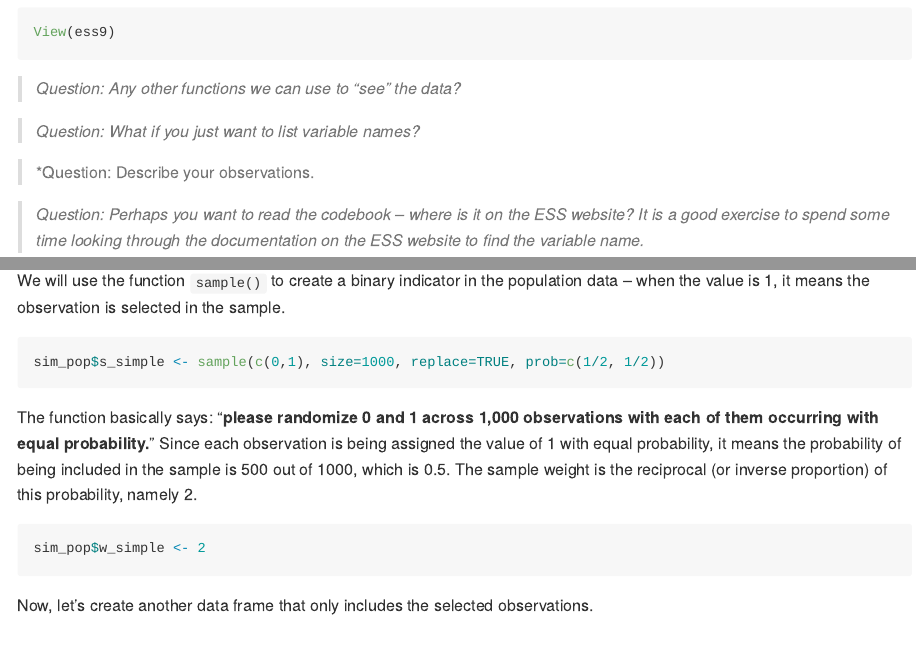
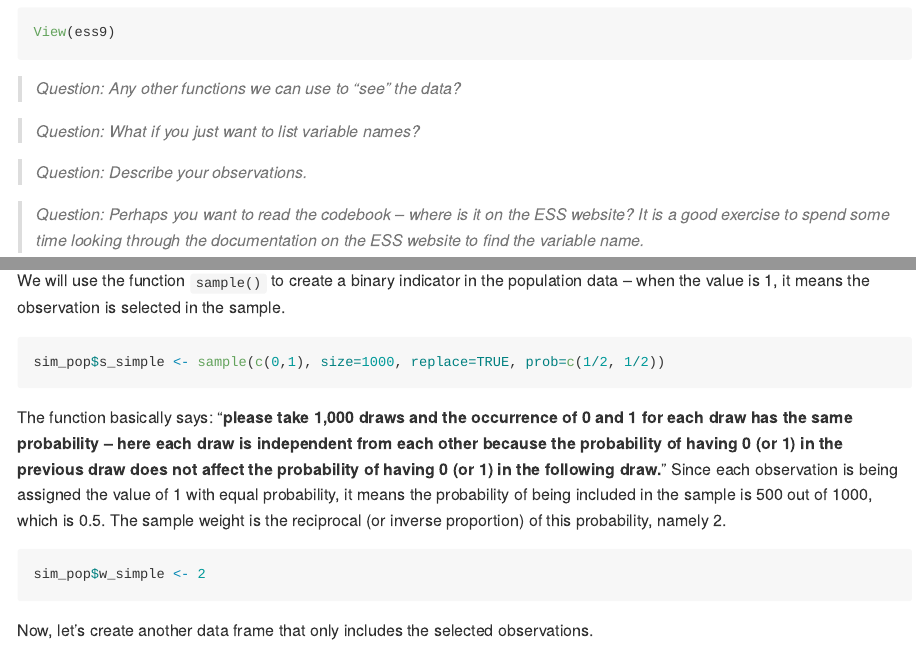
Before and after one commit to ccheng11/BBK_AdvQ, an R Markdown document (Week 4/Week 4 Survey Part 1.rmd): the page in a window 1100 px wide, from 4890 px down, and a second part further down, joined at a grey line. Rendered offline with R 4.5, knitr and Pandoc, with nearby package versions; code that draws random numbers runs with fixed seeds of ours; some code elsewhere in the file could not run offline; long lines of code are wrapped.

Commit message:
Update Week 4 Survey Part 1.rmd

````diff
--- a/Week 4/Week 4 Survey Part 1.rmd
+++ b/Week 4/Week 4 Survey Part 1.rmd
@@ -184,7 +186,7 @@ View(ess9)
 
 > *Question: What if you just want to list variable names?*
 
-> *Question: Describe your observations.
+> *Question: Describe your observations.*
 
 > *Question: Perhaps you want to read the codebook -- where is it on the ESS website? It is a good exercise to spend some time looking through the documentation on the ESS website to find the variable name.*
 
@@ -393,7 +395,7 @@ We will use the function `sample()` to create a binary indicator in the populati
 sim_pop$s_simple <- sample(c(0,1), size=1000, replace=TRUE, prob=c(1/2, 1/2))
 ```
 
-The function basically says: "**please randomize 0 and 1 across 1,000 observations with each of them occurring with equal probability.**" Since each observation is being assigned the value of 1 with equal probability, it means the probability of being included in the sample is 500 out of 1000, which is 0.5. The sample weight is the reciprocal (or inverse proportion) of this probability, namely 2.
+The function basically says: "**please take 1,000 draws and the occurrence of 0 and 1 for each draw has the same probability -- here each draw is independent from each other because the probability of having 0 (or 1) in the previous draw does not affect the probability of having 0 (or 1) in the following draw.**" Since each observation is being assigned the value of 1 with equal probability, it means the probability of being included in the sample is 500 out of 1000, which is 0.5. The sample weight is the reciprocal (or inverse proportion) of this probability, namely 2.
 
 ```{r, echo=T, eval=T}
 sim_pop$w_simple <- 2
````
Also changed, not shown: Week 4/Week 4 Survey Part 1.rmd (2 more changed lines).
